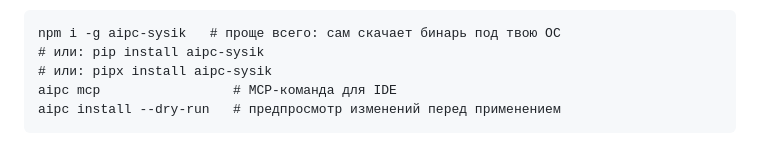
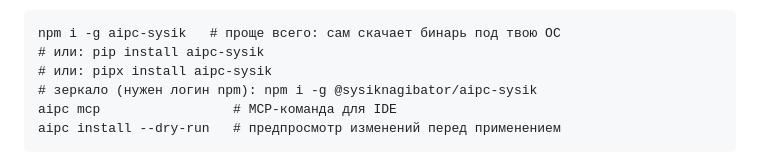
Before and after one commit to SysikNagibator/AiPC, a Markdown page: README_RU.md, the part around the change. Rendered like a GitHub page.

````diff
--- a/README_RU.md
+++ b/README_RU.md
@@ -120,6 +120,7 @@ AiPC даёт ИИ-агенту **настоящее управление тво
 npm i -g aipc-sysik   # проще всего: сам скачает бинарь под твою ОС
 # или: pip install aipc-sysik
 # или: pipx install aipc-sysik
+# зеркало (нужен логин npm): npm i -g @sysiknagibator/aipc-sysik
 aipc mcp                 # MCP-команда для IDE
 aipc install --dry-run   # предпросмотр изменений перед применением
 ```
````
Also changed, not shown: README.md (+1 -0 lines).
